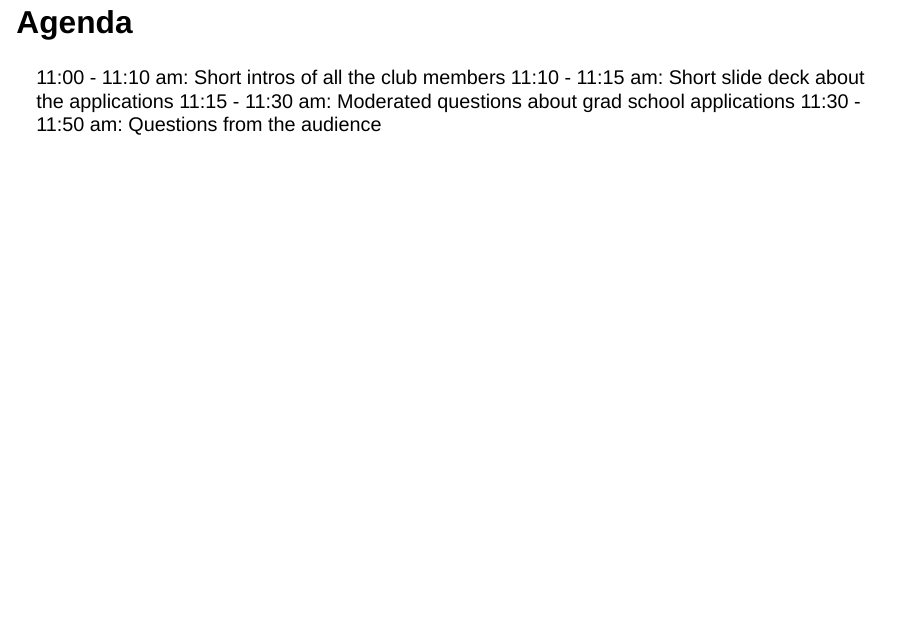
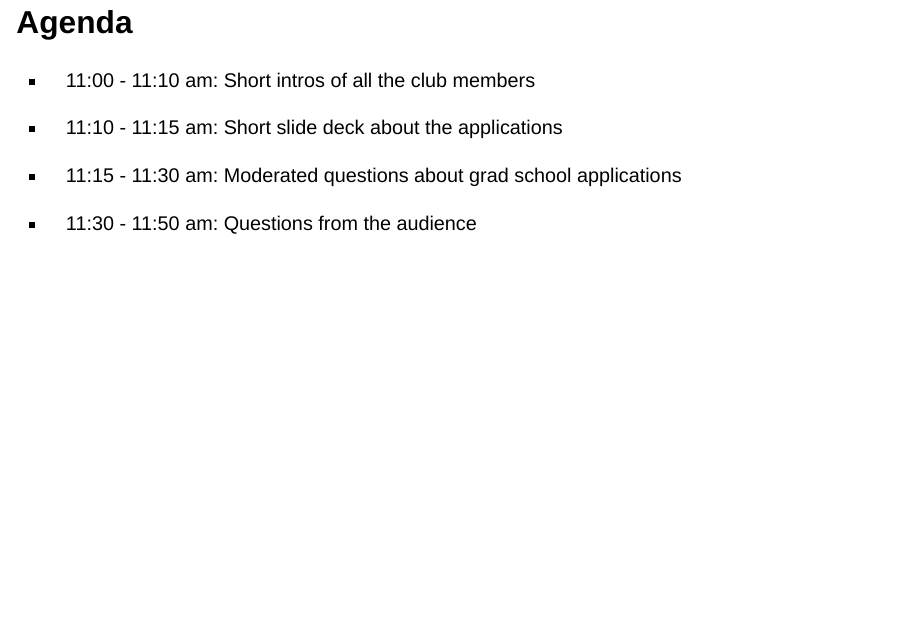
Before and after one commit to ezgirmak/UW-UJC, a Quarto document (uw-ujc-sep27.qmd): page 2 of 4. Rendered offline with R 4.5, knitr and Pandoc in place of Quarto, with nearby package versions; drawn as Slidy slides in place of the format the file asks for.

Commit message:
edited the slides

```diff
--- a/uw-ujc-sep27.qmd
+++ b/uw-ujc-sep27.qmd
@@ -3,11 +3,16 @@ title: "Graduate School Application Essentials"
 subtitle: "For Viscog Undergraduates"
 format: revealjs
 ---
+
 ## Agenda
-11:00 - 11:10 am: Short intros of all the club members
-11:10 - 11:15 am: Short slide deck about the applications
-11:15  - 11:30 am: Moderated questions about grad school applications
-11:30 - 11:50 am: Questions from the audience
+
+-   11:00 - 11:10 am: Short intros of all the club members
+
+-   11:10 - 11:15 am: Short slide deck about the applications
+
+-   11:15 - 11:30 am: Moderated questions about grad school applications
+
+-   11:30 - 11:50 am: Questions from the audience
 
 ## Application Components
 
```
Also changed, not shown: docs/search.json, uw-ujc-sep27.qmd (1 more changed lines), 1 other file.
